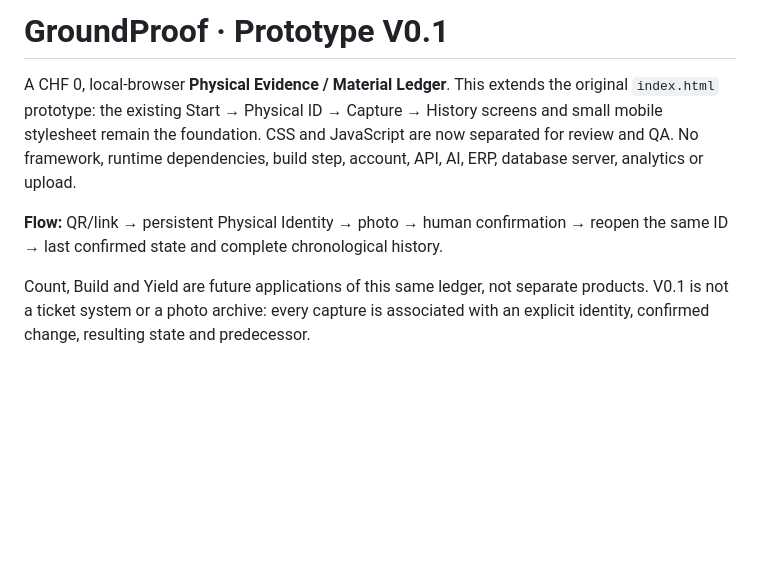
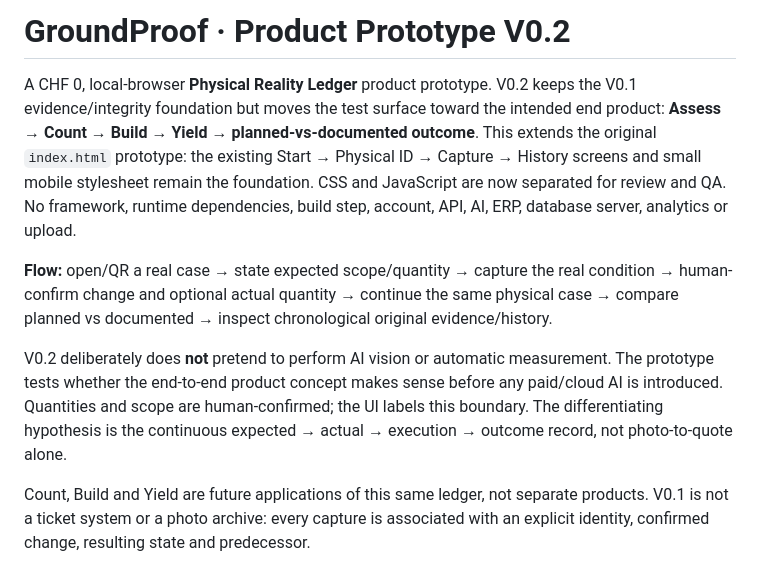
Before and after one commit to Groundproof/Groundproof, a Markdown page: README.md, the part around the change. Rendered like a GitHub page; blank space fills up the shorter version.

Commit message:
Document V0.2 product hypothesis and human-confirmed boundary

```diff
--- a/README.md
+++ b/README.md
@@ -1,8 +1,10 @@
-# GroundProof · Prototype V0.1
+# GroundProof · Product Prototype V0.2
 
-A CHF 0, local-browser **Physical Evidence / Material Ledger**. This extends the original `index.html` prototype: the existing Start → Physical ID → Capture → History screens and small mobile stylesheet remain the foundation. CSS and JavaScript are now separated for review and QA. No framework, runtime dependencies, build step, account, API, AI, ERP, database server, analytics or upload.
+A CHF 0, local-browser **Physical Reality Ledger** product prototype. V0.2 keeps the V0.1 evidence/integrity foundation but moves the test surface toward the intended end product: **Assess → Count → Build → Yield → planned-vs-documented outcome**. This extends the original `index.html` prototype: the existing Start → Physical ID → Capture → History screens and small mobile stylesheet remain the foundation. CSS and JavaScript are now separated for review and QA. No framework, runtime dependencies, build step, account, API, AI, ERP, database server, analytics or upload.
 
-**Flow:** QR/link → persistent Physical Identity → photo → human confirmation → reopen the same ID → last confirmed state and complete chronological history.
+**Flow:** open/QR a real case → state expected scope/quantity → capture the real condition → human-confirm change and optional actual quantity → continue the same physical case → compare planned vs documented → inspect chronological original evidence/history.
+
+V0.2 deliberately does **not** pretend to perform AI vision or automatic measurement. The prototype tests whether the end-to-end product concept makes sense before any paid/cloud AI is introduced. Quantities and scope are human-confirmed; the UI labels this boundary. The differentiating hypothesis is the continuous expected → actual → execution → outcome record, not photo-to-quote alone.
 
 Count, Build and Yield are future applications of this same ledger, not separate products. V0.1 is not a ticket system or a photo archive: every capture is associated with an explicit identity, confirmed change, resulting state and predecessor.
 
```
